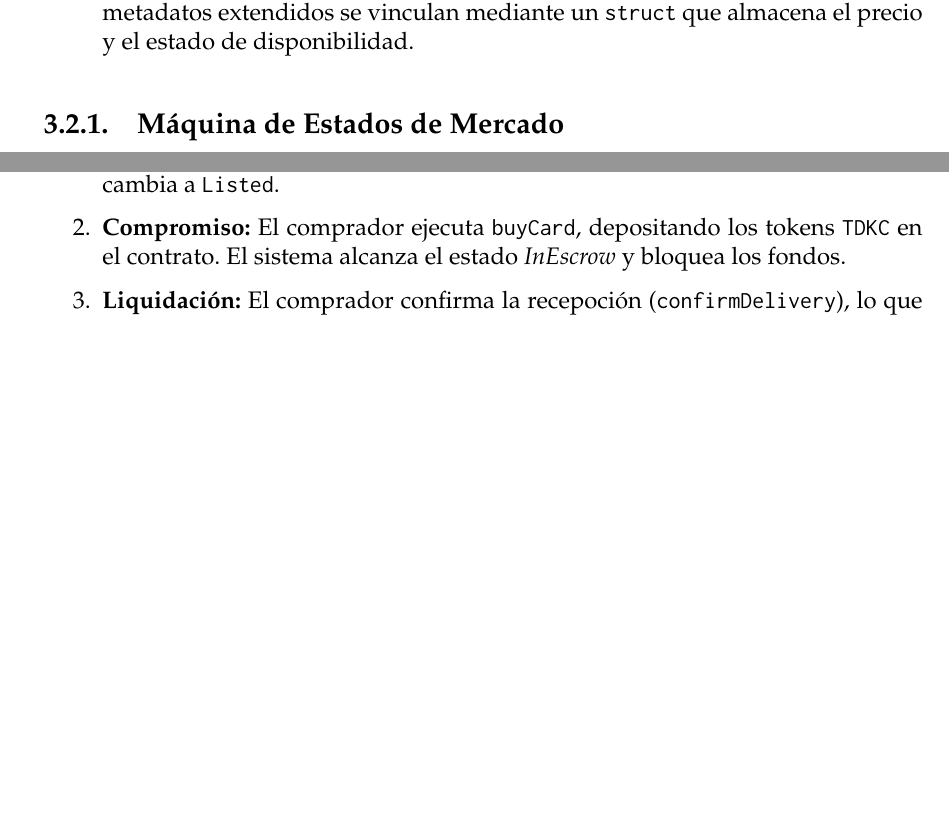
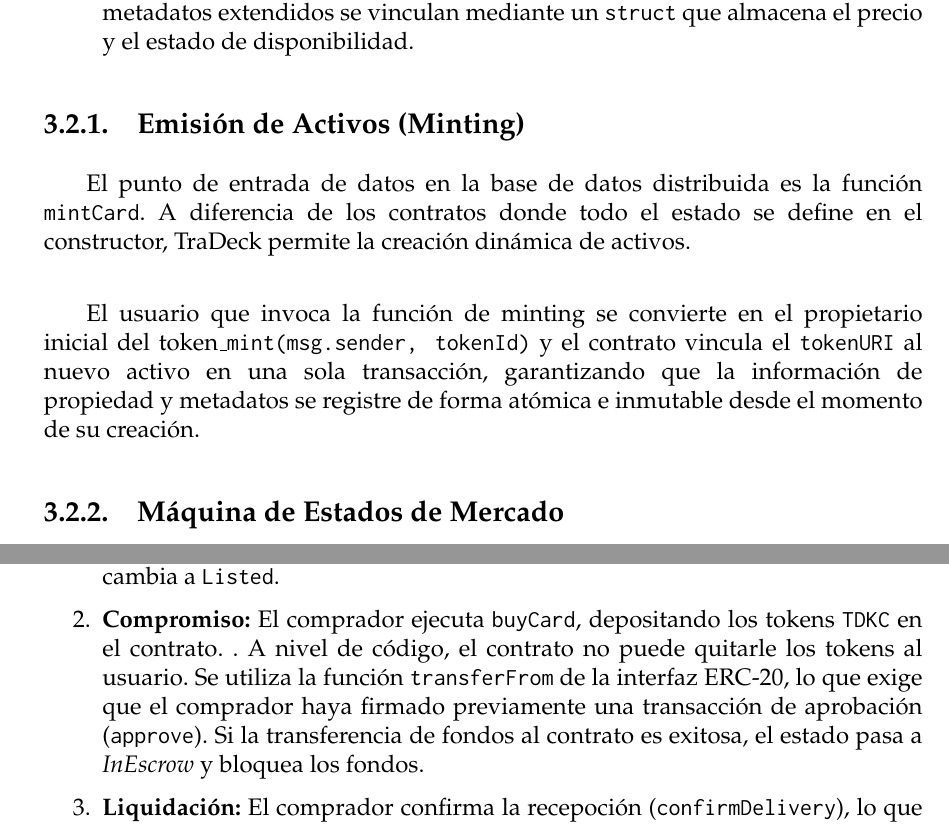
Before and after one commit to rafseggom/TraDeck, a LaTeX thesis (docs/memoria/memoria.tex, which reads docs/memoria/sections/03_Logica_Transaccional.tex): two parts of pages 16 and 18 of 29 before the commit and two parts of pages 16 and 18 of 30 after it, joined at a grey line, cut so that both start at the same text, the shorter picture padded with empty space. Compiled offline with pdfLaTeX.

Commit message:
doc: completar logica transaccional
Co-authored-by: Copilot <copilot@github.com>

```diff
--- a/docs/memoria/sections/03_Logica_Transaccional.tex
+++ b/docs/memoria/sections/03_Logica_Transaccional.tex
@@ -16,6 +16,14 @@ que optimizan el acceso y el coste de gas:
 	(uint256 => address)} para registrar quién es el titular de cada \texttt{tokenId}. Los metadatos extendidos
 	se vinculan mediante un \texttt{struct} que almacena el precio y el estado de disponibilidad.
 \end{itemize}
+
+\subsection{Emisión de Activos (Minting)}
+El punto de entrada de datos en la base de datos distribuida es la función \texttt{mintCard}. A diferencia de los
+contratos donde todo el estado se define en el constructor, TraDeck permite la creación dinámica de activos.\\
+
+El usuario que invoca la función de minting se convierte en el propietario inicial del token\texttt{\_mint(msg.sender, tokenId)}
+y el contrato vincula el \texttt{tokenURI} al nuevo activo en una sola transacción, garantizando que la información de propiedad
+y metadatos se registre de forma atómica e inmutable desde el momento de su creación.
 
 \subsection{Máquina de Estados de Mercado}
 Para gestionar el ciclo de vida de una carta, se ha implementado una máquina de estados finita mediante
@@ -74,8 +86,11 @@ actúa como un tercero de confianza automatizado basado en las funciones del con
 		la custodia del NFT al contrato inteligente (\texttt{address(this)}).
 		El activo queda bloqueado y el estado cambia a \texttt{Listed}.
 	\item \textbf{Compromiso:} El comprador ejecuta \texttt{buyCard}, depositando
-		los tokens \texttt{TDKC} en el contrato. El sistema alcanza el estado
-		\textit{InEscrow} y bloquea los fondos.
+		los tokens \texttt{TDKC} en el contrato. . A nivel de código, el contrato no
+		puede quitarle los tokens al usuario. Se utiliza la función
+		\texttt{transferFrom} de la interfaz ERC-20, lo que exige que el comprador
+		haya firmado previamente una transacción de aprobación (\texttt{approve}).
+		Si la transferencia de fondos al contrato es exitosa, el estado pasa a \textit{InEscrow} y bloquea los fondos.
 	\item \textbf{Liquidación:} El comprador confirma la recepoción (\texttt{confirmDelivery}),
 		lo que dispara la liberación simultánea de los fondos al vendedor y el NFT al comprador en una
 		operación atómica.
```
Also changed, not shown: docs/memoria/sections/03_Logica_Transaccional.tex (4 more changed lines).
